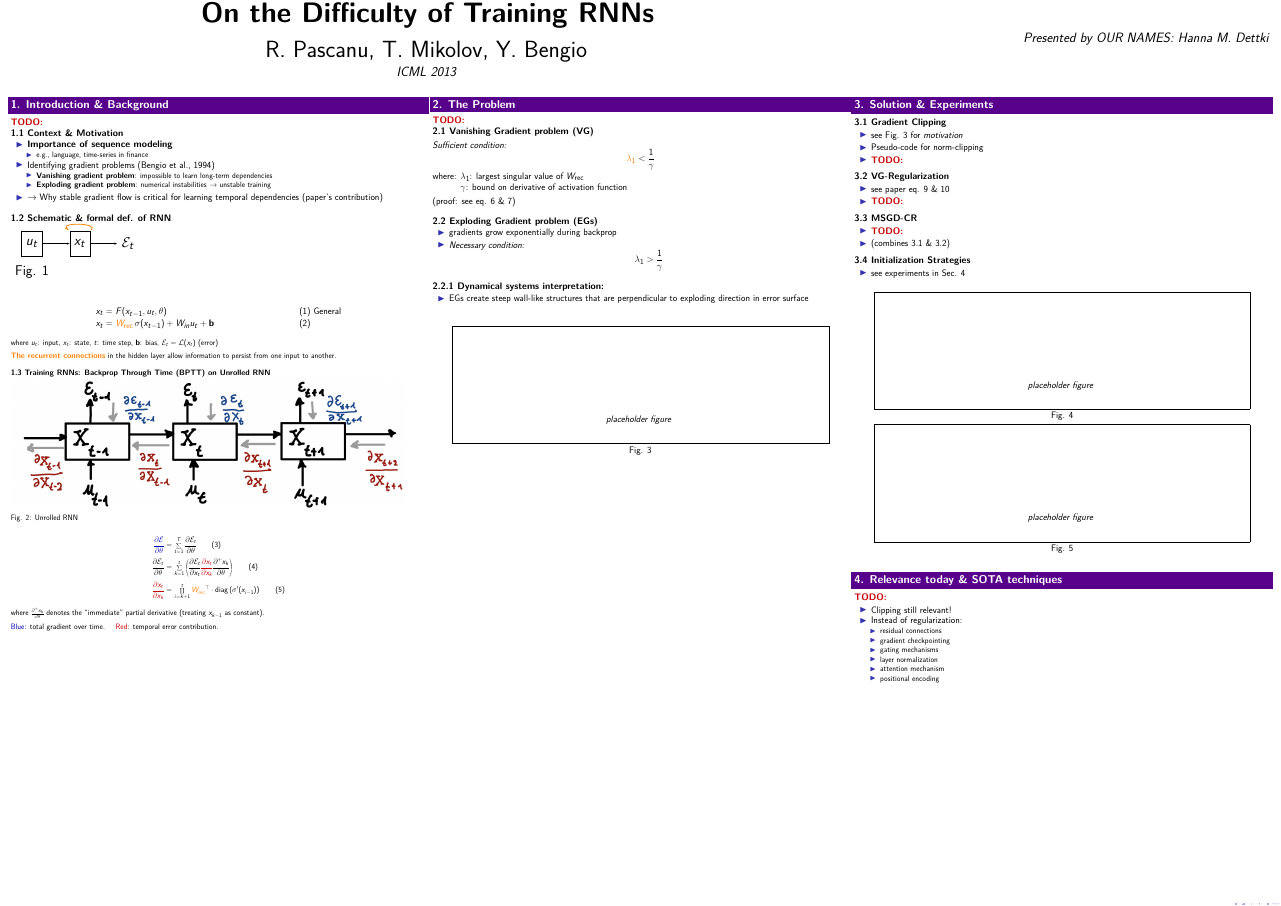
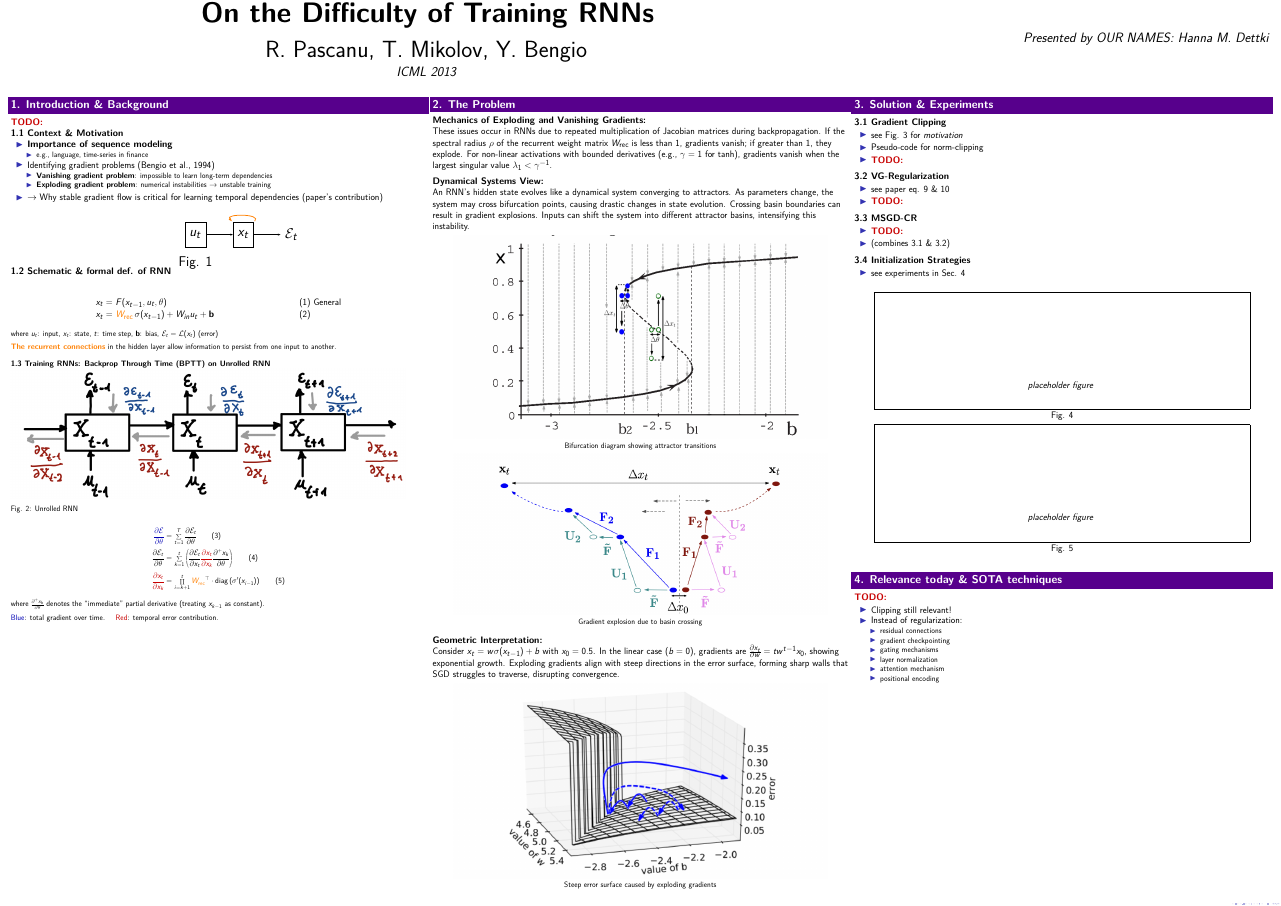
Before and after one commit to hmd101/2013-pascanu-et-al-poster, a LaTeX poster (poster.tex): the whole page. Compiled offline with pdfLaTeX.

Commit message:
changes to section 2

```diff
--- a/poster.tex
+++ b/poster.tex
@@ -148,55 +140,40 @@
       \end{block}
     \end{column}
 
-
-
    %%%%%%%%%%%%%%%%%%%%%%%%%%%%%%%%%%%% Column 2 %%%%%%%%%%%%%%%%%%%%%%%%%%%%%%%%%%%%%%%%%%%%%%%%%%%%%%%%
 \begin{column}{0.33\textwidth}
-            \begin{block}{2. The Problem} \todo{}
+    \begin{block}{2. The Problem}
 
-            \textbf{2.1 Vanishing Gradient problem (VG)}\\[0.3em]
-            \textit{Sufficient condition:}
-            \[
-                \textcolor{orange}{\lambda_1} < \frac{1}{\gamma}
-            \]
-            where: $\lambda_1$: largest singular value of $W_{\text{rec}}$\\
-            \phantom{where: }$\gamma$: bound on derivative of activation function\\[0.3em]
-            (proof: see eq. 6 \& 7)
+    \textbf{Mechanics of Exploding and Vanishing Gradients:} \\
+    These issues occur in RNNs due to repeated multiplication of Jacobian matrices during backpropagation. If the spectral radius $\rho$ of the recurrent weight matrix $W_{\text{rec}}$ is less than 1, gradients vanish; if greater than 1, they explode. For non-linear activations with bounded derivatives (e.g., $\gamma=1$ for tanh), gradients vanish when the largest singular value $\lambda_1 < \gamma^{-1}$.
 
-            \vspace{1em}
-            \textbf{2.2 Exploding Gradient problem (EGs)}\\[-0.2em]
-            \begin{itemize}
-                \item gradients grow exponentially during backprop
-                \item \textit{Necessary condition:}
-                \[
-                \lambda_1 > \frac{1}{\gamma}
-                \]
-            \end{itemize}
+    \vspace{0.5em}
+    \textbf{Dynamical Systems View:} \\
+    An RNN’s hidden state evolves like a dynamical system converging to attractors. As parameters change, the system may cross bifurcation points, causing drastic changes in state evolution. Crossing basin boundaries can result in gradient explosions. Inputs can shift the system into different attractor basins, intensifying this instability.
 
-            \vspace{1em}
-            \textbf{2.2.1 Dynamical systems interpretation:}
-            \begin{itemize}
-                \item EGs create steep wall-like structures
-                    that are perpendicular to exploding direction
-                    in error surface
-            \end{itemize}
+    \begin{center}
+        \includegraphics[width=0.9\linewidth]{figures/bifurcation.png} \\
+        \small Bifurcation diagram showing attractor transitions
+    \end{center}
 
-            \vspace{2em}
     \begin{center}
-                \fbox{\parbox{0.9\linewidth}{\centering \vspace{10em} \textit{placeholder figure} \vspace{2em}}}\\[0.3em]
-                Fig. 3
+        \includegraphics[width=0.9\linewidth]{figures/function_and_input.png} \\
+        \small Gradient explosion due to basin crossing
+    \end{center}
+
+    \vspace{0.5em}
+    \textbf{Geometric Interpretation:} \\
+    Consider $x_t = w\sigma(x_{t-1}) + b$ with $x_0 = 0.5$. In the linear case ($b = 0$), gradients are $\frac{\partial x_t}{\partial w} = t w^{t-1} x_0$, showing exponential growth. Exploding gradients align with steep directions in the error surface, forming sharp walls that SGD struggles to traverse, disrupting convergence.
+
+    \begin{center}
+        \includegraphics[width=0.9\linewidth]{figures/geometric.png} \\
+        \small Steep error surface caused by exploding gradients
     \end{center}
 
     \end{block}
 \end{column}
 
 
-    % %%%%%%%%%%%%%%%%%%%%%%%%%%%%%%%%%%%% Column 3 %%%%%%%%%%%%%%%%%%%%%%%%%%%%%%%%%%%%%%%%%%%%%%%%%%%%%%%%
-    % \begin{column}{0.33\textwidth}
-    %   \begin{block}{3. Solution \& Experiments}
-    %     % TODO: fill in this section
-    %   \end{block}
-    % \end{column}
 
     %%%%%%%%%%%%%%%%%%%%%%%%%%%%%%%%%%%% Column 3 %%%%%%%%%%%%%%%%%%%%%%%%%%%%%%%%%%%%%%%%%%%%%%%%%%%%%%%%
     \begin{column}{0.33\textwidth}
```
Also changed, not shown: figures/bifurcation.png (added), figures/function_and_input.png (added), figures/geometric.png (added), poster.pdf, poster.tex (12 more changed lines). Lines whose indentation alone changed are shown as unchanged.
